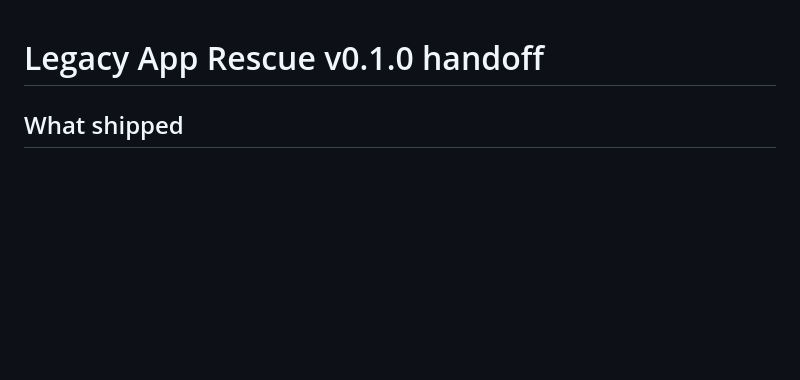
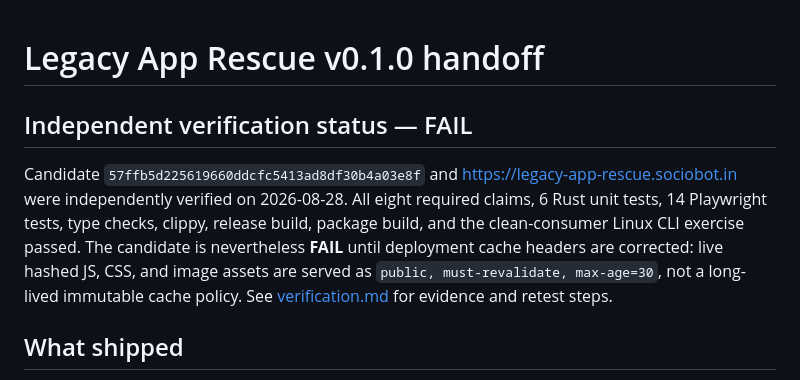
Before and after one commit to B-Divyesh/sf-legacy-app-rescue, a Markdown page: .factory/handoff.md, the part around the change. Rendered like a GitHub page; blank space fills up the shorter version.

Commit message:
docs: record independent verification failure

```diff
--- a/.factory/handoff.md
+++ b/.factory/handoff.md
@@ -1,4 +1,8 @@
 # Legacy App Rescue v0.1.0 handoff
+
+## Independent verification status — FAIL
+
+Candidate `57ffb5d225619660ddcfc5413ad8df30b4a03e8f` and https://legacy-app-rescue.sociobot.in were independently verified on 2026-08-28. All eight required claims, 6 Rust unit tests, 14 Playwright tests, type checks, clippy, release build, package build, and the clean-consumer Linux CLI exercise passed. The candidate is nevertheless **FAIL** until deployment cache headers are corrected: live hashed JS, CSS, and image assets are served as `public, must-revalidate, max-age=30`, not a long-lived immutable cache policy. See [verification.md](verification.md) for evidence and retest steps.
 
 ## What shipped
 
```
Also changed, not shown: .factory/verification.md (added, +65 -0 lines).
